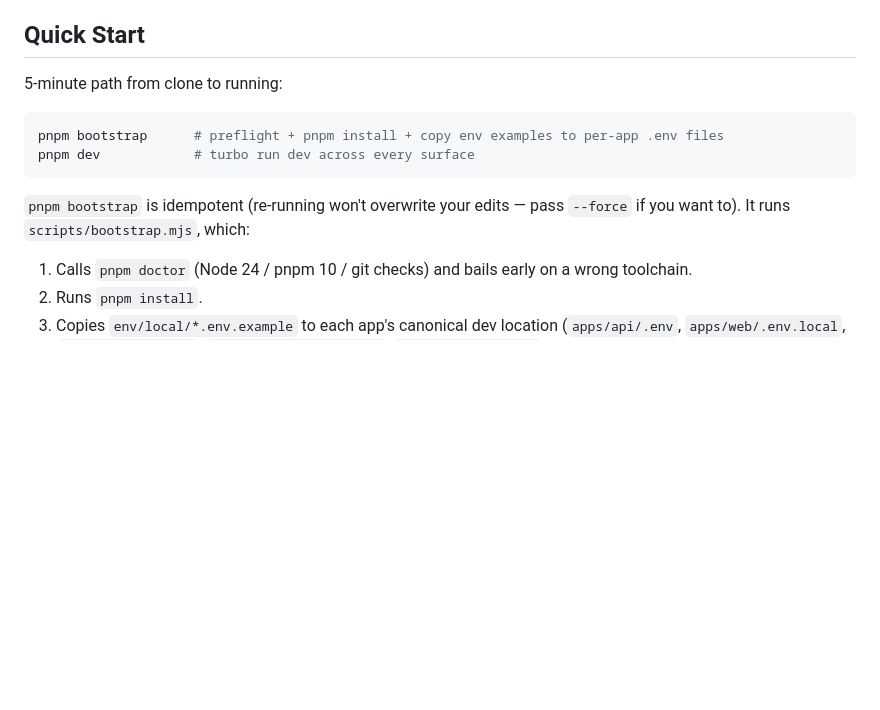
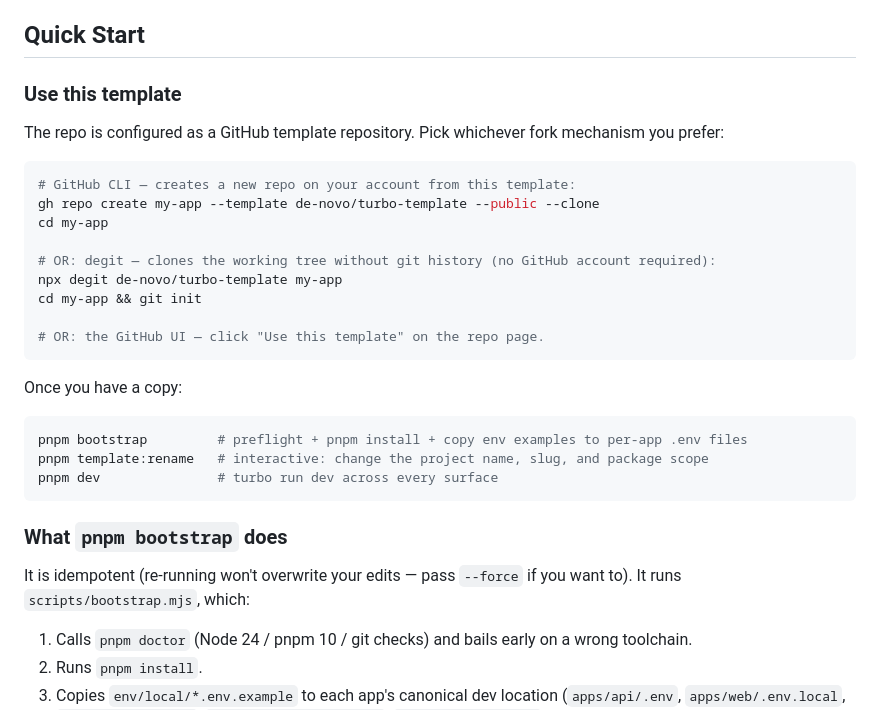
Before and after one commit to de-novo/turbo-template, a Markdown page: README.md, the part around the change. GitHub-like rendering; blank space fills up the shorter version.

Commit message:
Document GitHub-template scaffold paths in README
Repo is now flagged as a GitHub template (is_template=true via gh api PATCH).
README's Quick Start now leads with three fork mechanisms — `gh repo create
--template`, `npx degit`, and the GitHub UI's "Use this template" button —
followed by `pnpm bootstrap && pnpm template:rename && pnpm dev` so a new
fork lands at a runnable, renamed state in well under five minutes.

Co-Authored-By: Claude Opus 4.7 (1M context) <noreply@anthropic.com>

````diff
--- a/README.md
+++ b/README.md
@@ -45,15 +45,34 @@ operational lane (and what is intentionally deferred) lives in
 
 ## Quick Start
 
-5-minute path from clone to running:
+### Use this template
+
+The repo is configured as a GitHub template repository. Pick whichever fork mechanism you prefer:
 
 ```bash
-pnpm bootstrap      # preflight + pnpm install + copy env examples to per-app .env files
-pnpm dev            # turbo run dev across every surface
+# GitHub CLI — creates a new repo on your account from this template:
+gh repo create my-app --template de-novo/turbo-template --public --clone
+cd my-app
+
+# OR: degit — clones the working tree without git history (no GitHub account required):
+npx degit de-novo/turbo-template my-app
+cd my-app && git init
+
+# OR: the GitHub UI — click "Use this template" on the repo page.
 ```
 
-`pnpm bootstrap` is idempotent (re-running won't overwrite your edits — pass `--force` if you want
-to). It runs `scripts/bootstrap.mjs`, which:
+Once you have a copy:
+
+```bash
+pnpm bootstrap         # preflight + pnpm install + copy env examples to per-app .env files
+pnpm template:rename   # interactive: change the project name, slug, and package scope
+pnpm dev               # turbo run dev across every surface
+```
+
+### What `pnpm bootstrap` does
+
+It is idempotent (re-running won't overwrite your edits — pass `--force` if you want to). It runs
+`scripts/bootstrap.mjs`, which:
 
 1. Calls `pnpm doctor` (Node 24 / pnpm 10 / git checks) and bails early on a wrong toolchain.
 2. Runs `pnpm install`.
````
